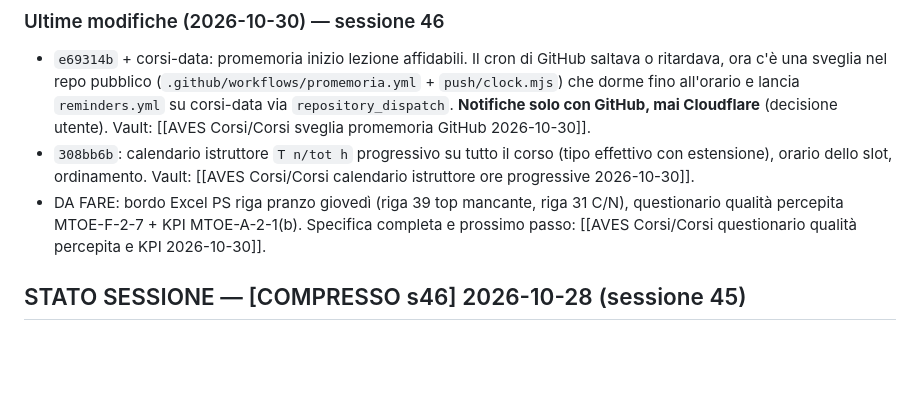
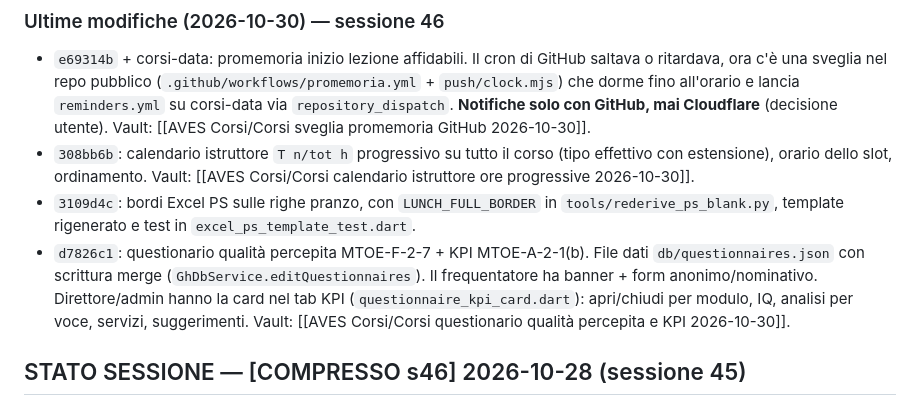
Before and after one commit to rdagmr98/corsi, a Markdown page: CLAUDE.md, the part around the change. Drawn GitHub-style; blank space fills up the shorter version.

Commit message:
docs: STATO SESSIONE s46 questionario e KPI
Co-Authored-By: Claude Opus 5.5 <noreply@anthropic.com>

```diff
--- a/CLAUDE.md
+++ b/CLAUDE.md
@@ -74,7 +74,8 @@ GitHub Actions (`.github/workflows/deploy.yml`) deploya automaticamente su push
 ### Ultime modifiche (2026-10-30) — sessione 46
 - `e69314b` + corsi-data: promemoria inizio lezione affidabili. Il cron di GitHub saltava o ritardava, ora c'è una sveglia nel repo pubblico (`.github/workflows/promemoria.yml` + `push/clock.mjs`) che dorme fino all'orario e lancia `reminders.yml` su corsi-data via `repository_dispatch`. **Notifiche solo con GitHub, mai Cloudflare** (decisione utente). Vault: [[AVES Corsi/Corsi sveglia promemoria GitHub 2026-10-30]].
 - `308bb6b`: calendario istruttore `T n/tot h` progressivo su tutto il corso (tipo effettivo con estensione), orario dello slot, ordinamento. Vault: [[AVES Corsi/Corsi calendario istruttore ore progressive 2026-10-30]].
-- DA FARE: bordo Excel PS riga pranzo giovedì (riga 39 top mancante, riga 31 C/N), questionario qualità percepita MTOE-F-2-7 + KPI MTOE-A-2-1(b). Specifica completa e prossimo passo: [[AVES Corsi/Corsi questionario qualità percepita e KPI 2026-10-30]].
+- `3109d4c`: bordi Excel PS sulle righe pranzo, con `LUNCH_FULL_BORDER` in `tools/rederive_ps_blank.py`, template rigenerato e test in `excel_ps_template_test.dart`.
+- `d7826c1`: questionario qualità percepita MTOE-F-2-7 + KPI MTOE-A-2-1(b). File dati `db/questionnaires.json` con scrittura merge (`GhDbService.editQuestionnaires`). Il frequentatore ha banner + form anonimo/nominativo. Direttore/admin hanno la card nel tab KPI (`questionnaire_kpi_card.dart`): apri/chiudi per modulo, IQ, analisi per voce, servizi, suggerimenti. Vault: [[AVES Corsi/Corsi questionario qualità percepita e KPI 2026-10-30]].
 
 ## STATO SESSIONE — [COMPRESSO s46] 2026-10-28 (sessione 45)
 
```
